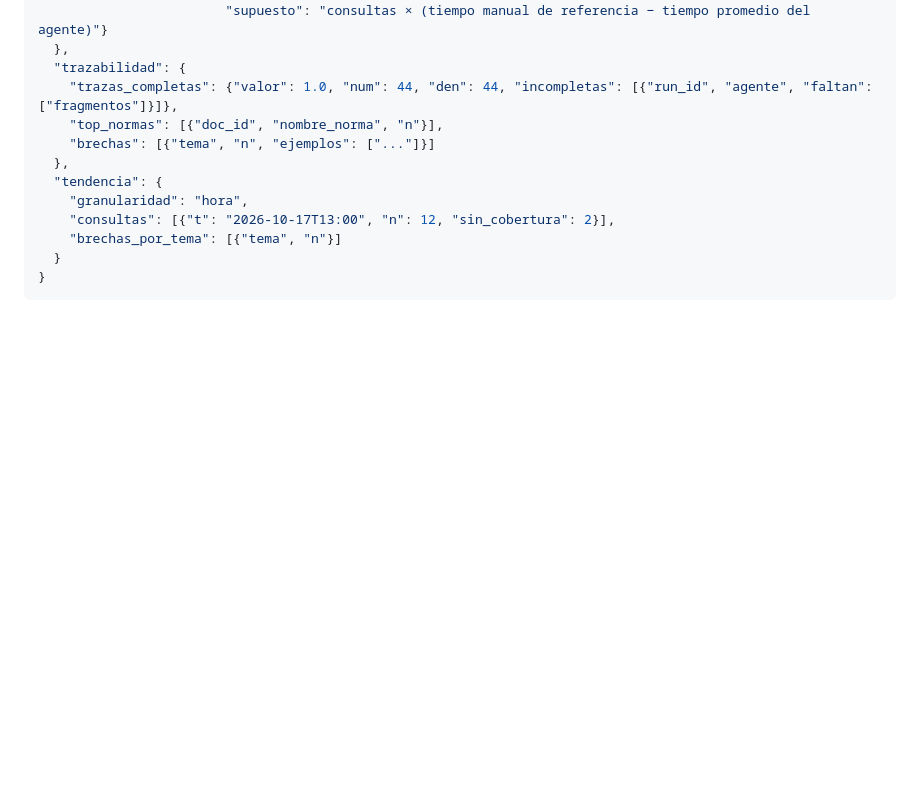
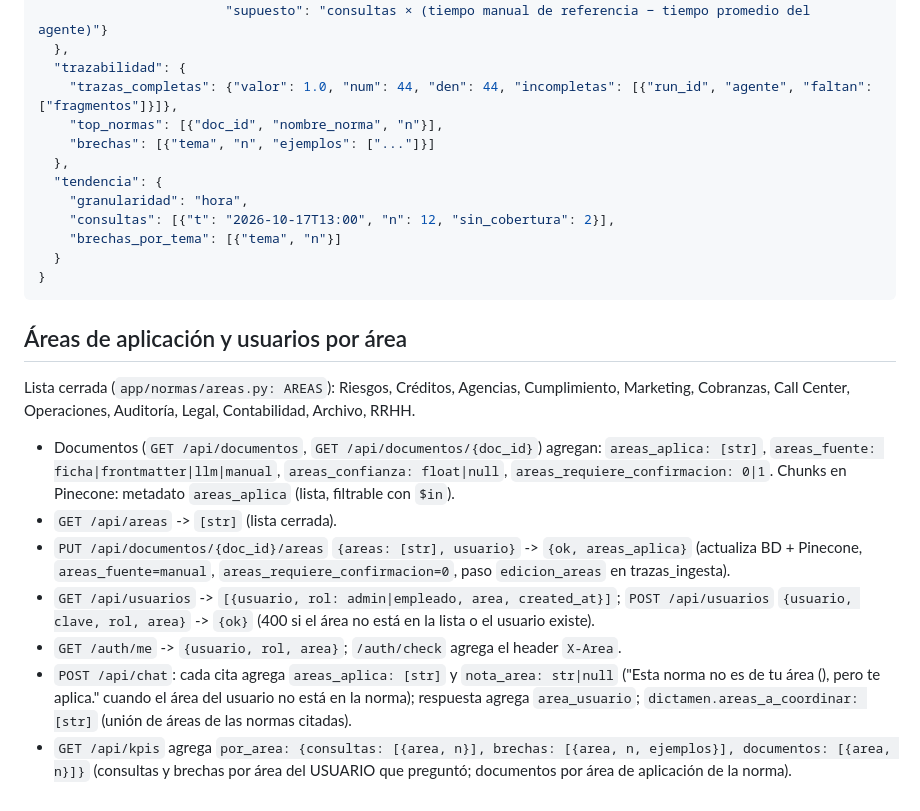
Before and after one commit to vega012/hacktaton, a Markdown page: docs/CONTRATOS.md, the part around the change. GitHub-like rendering; blank space fills up the shorter version.

Commit message:
Contrato: áreas de aplicación y usuarios por área
Co-Authored-By: Claude Opus 5.5 <noreply@anthropic.com>
Claude-Session: https://claude.ai/code/session_013P9Fmb6Do9ptvf5MGNsd9D

````diff
--- a/docs/CONTRATOS.md
+++ b/docs/CONTRATOS.md
@@ -138,3 +138,22 @@ Cada porcentaje trae `num` y `den` para poder explicar de dónde sale.
   }
 }
 ```
+
+## Áreas de aplicación y usuarios por área
+Lista cerrada (`app/normas/areas.py: AREAS`): Riesgos, Créditos, Agencias, Cumplimiento, Marketing, Cobranzas,
+Call Center, Operaciones, Auditoría, Legal, Contabilidad, Archivo, RRHH.
+
+- Documentos (`GET /api/documentos`, `GET /api/documentos/{doc_id}`) agregan: `areas_aplica: [str]`,
+  `areas_fuente: ficha|frontmatter|llm|manual`, `areas_confianza: float|null`, `areas_requiere_confirmacion: 0|1`.
+  Chunks en Pinecone: metadato `areas_aplica` (lista, filtrable con `$in`).
+- `GET /api/areas` -> `[str]` (lista cerrada).
+- `PUT /api/documentos/{doc_id}/areas` `{areas: [str], usuario}` -> `{ok, areas_aplica}` (actualiza BD + Pinecone,
+  `areas_fuente=manual`, `areas_requiere_confirmacion=0`, paso `edicion_areas` en trazas_ingesta).
+- `GET /api/usuarios` -> `[{usuario, rol: admin|empleado, area, created_at}]`;
+  `POST /api/usuarios` `{usuario, clave, rol, area}` -> `{ok}` (400 si el área no está en la lista o el usuario existe).
+- `GET /auth/me` -> `{usuario, rol, area}`; `/auth/check` agrega el header `X-Area`.
+- `POST /api/chat`: cada cita agrega `areas_aplica: [str]` y `nota_area: str|null`
+  ("Esta norma no es de tu área (<area>), pero te aplica." cuando el área del usuario no está en la norma);
+  respuesta agrega `area_usuario`; `dictamen.areas_a_coordinar: [str]` (unión de áreas de las normas citadas).
+- `GET /api/kpis` agrega `por_area: {consultas: [{area, n}], brechas: [{area, n, ejemplos}], documentos: [{area, n}]}`
+  (consultas y brechas por área del USUARIO que preguntó; documentos por área de aplicación de la norma).
````
